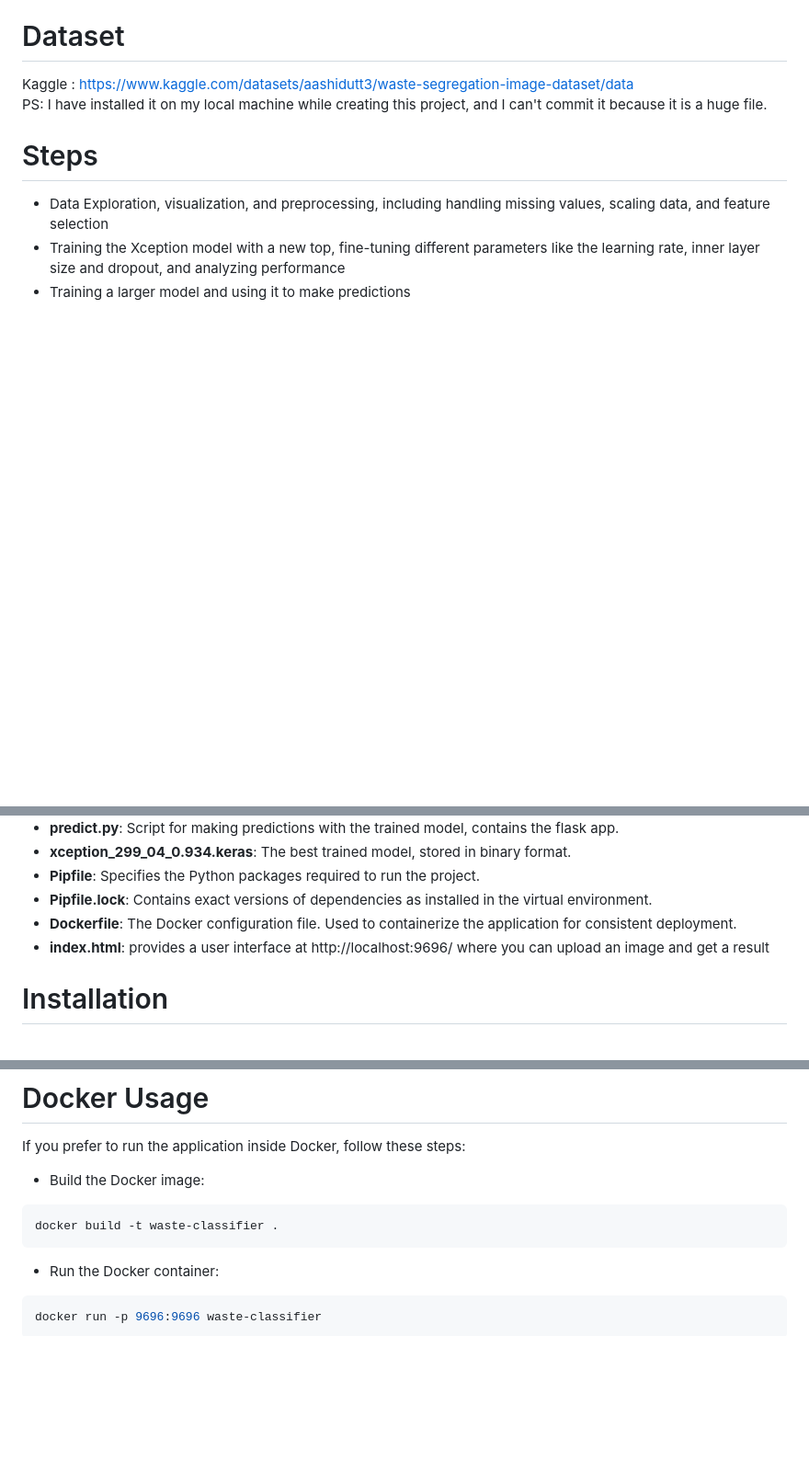
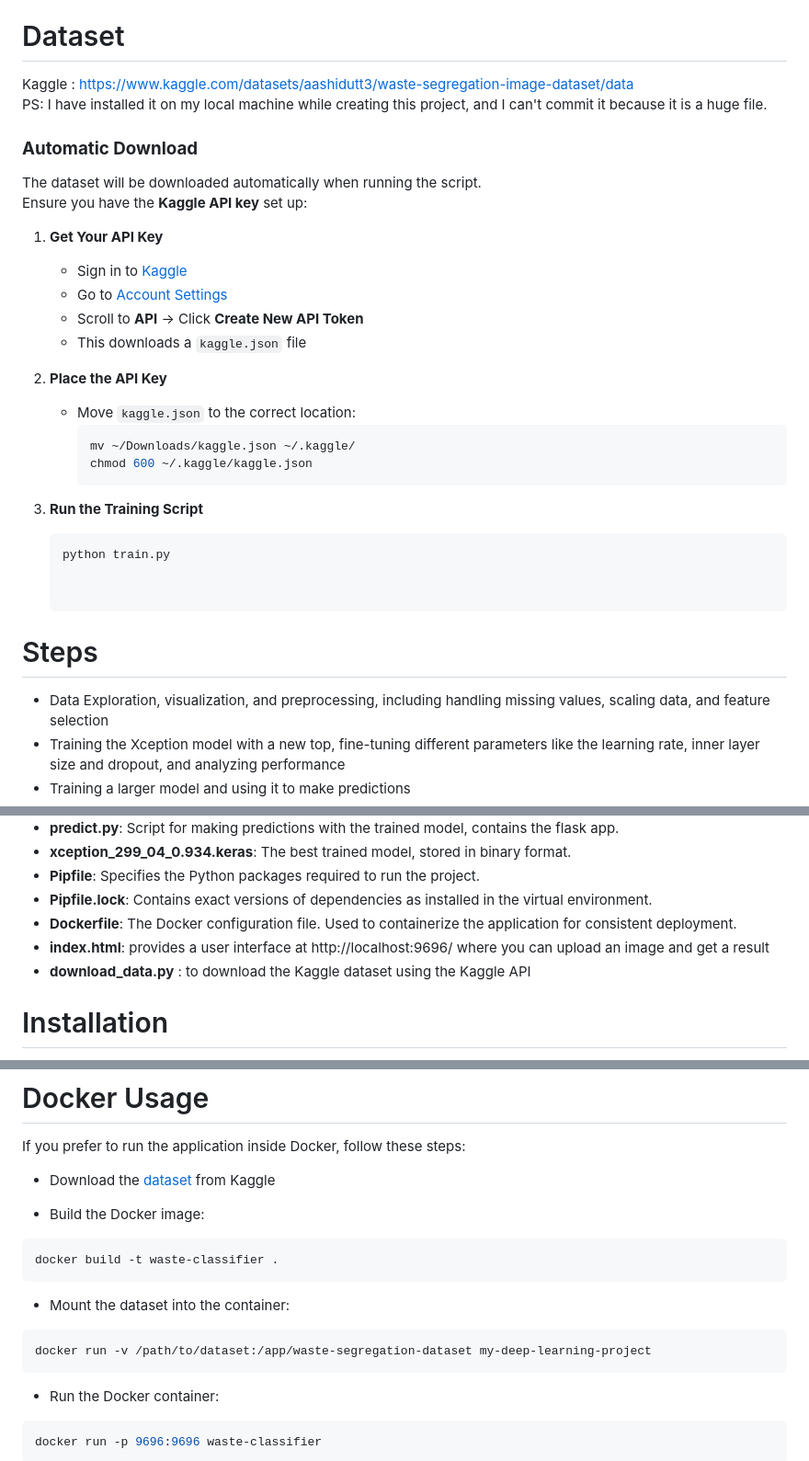
Before and after one commit to Serena-github-c/Deep-Learning--Waste-Classification, a Markdown page: README.md, 3 parts joined by grey strips. Shown: that part at 92% size. GitHub-like rendering; blank space fills up the shorter version.

Commit message:
Update README.md
added docker instructions

````diff
--- a/README.md
+++ b/README.md
@@ -17,7 +17,29 @@ By accurately classifying waste, this project can help:
 
 # Dataset
 Kaggle : https://www.kaggle.com/datasets/aashidutt3/waste-segregation-image-dataset/data
-<br>PS: I have installed it on my local machine while creating this project, and I can't commit it because it is a huge file.
+<br>PS: I have installed it on my local machine while creating this project, and I can't commit it because it is a huge file.<br>
+
+### **Automatic Download**
+The dataset will be downloaded automatically when running the script.
+Ensure you have the **Kaggle API key** set up:
+
+1. **Get Your API Key**
+   - Sign in to [Kaggle](https://www.kaggle.com/)
+   - Go to [Account Settings](https://www.kaggle.com/account)
+   - Scroll to **API** → Click **Create New API Token**
+   - This downloads a `kaggle.json` file
+
+2. **Place the API Key**
+   - Move `kaggle.json` to the correct location:
+     ```sh
+     mv ~/Downloads/kaggle.json ~/.kaggle/
+     chmod 600 ~/.kaggle/kaggle.json
+     ```
+
+3. **Run the Training Script**
+   ```sh
+   python train.py
+
 
 # Steps
 - Data Exploration, visualization, and preprocessing, including handling missing values, scaling data, and feature selection
@@ -60,6 +82,7 @@ This repository contains:
 - **Pipfile.lock**: Contains exact versions of dependencies as installed in the virtual environment.
 - **Dockerfile**: The Docker configuration file. Used to containerize the application for consistent deployment.
 - **index.html**: provides a user interface at http://localhost:9696/ where you can upload an image and get a result
+- **download_data.py** : to download the Kaggle dataset using the Kaggle API
 
 
 
@@ -102,10 +125,15 @@ python predict.py
 # Docker Usage
 
 If you prefer to run the application inside Docker, follow these steps:
+- Download the [dataset](https://www.kaggle.com/datasets/aashidutt3/waste-segregation-image-dataset/data) from Kaggle
 
 - Build the Docker image:
 ```bash
 docker build -t waste-classifier .
+```
+- Mount the dataset into the container:
+```bash
+docker run -v /path/to/dataset:/app/waste-segregation-dataset my-deep-learning-project
 ```
 
 - Run the Docker container:
````
